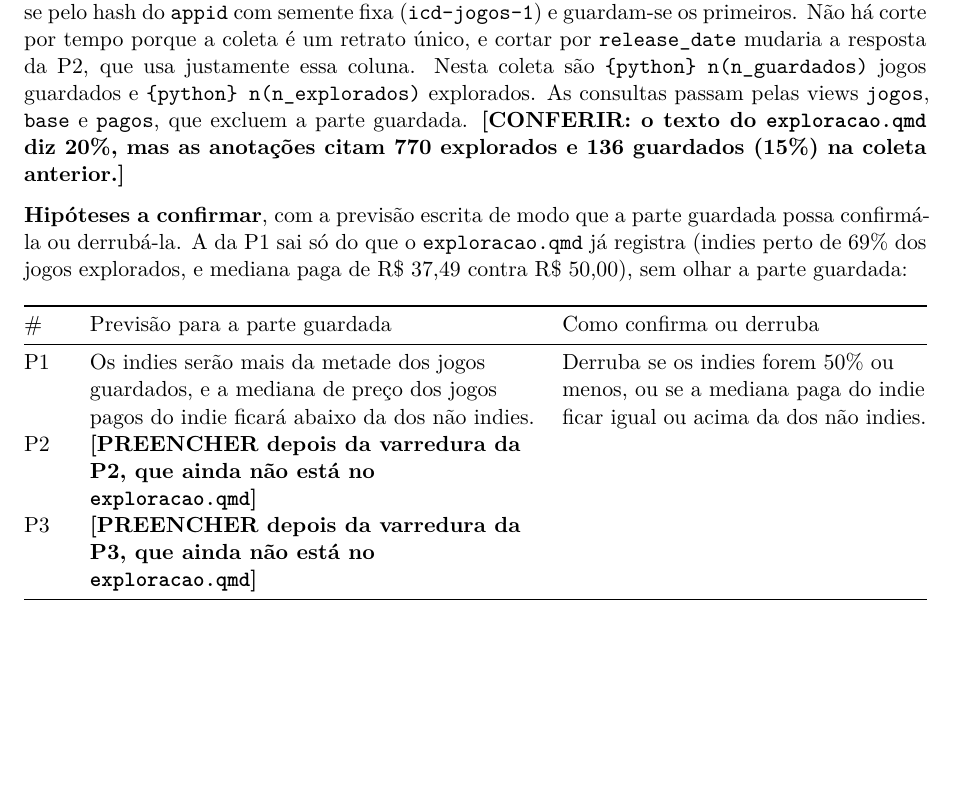
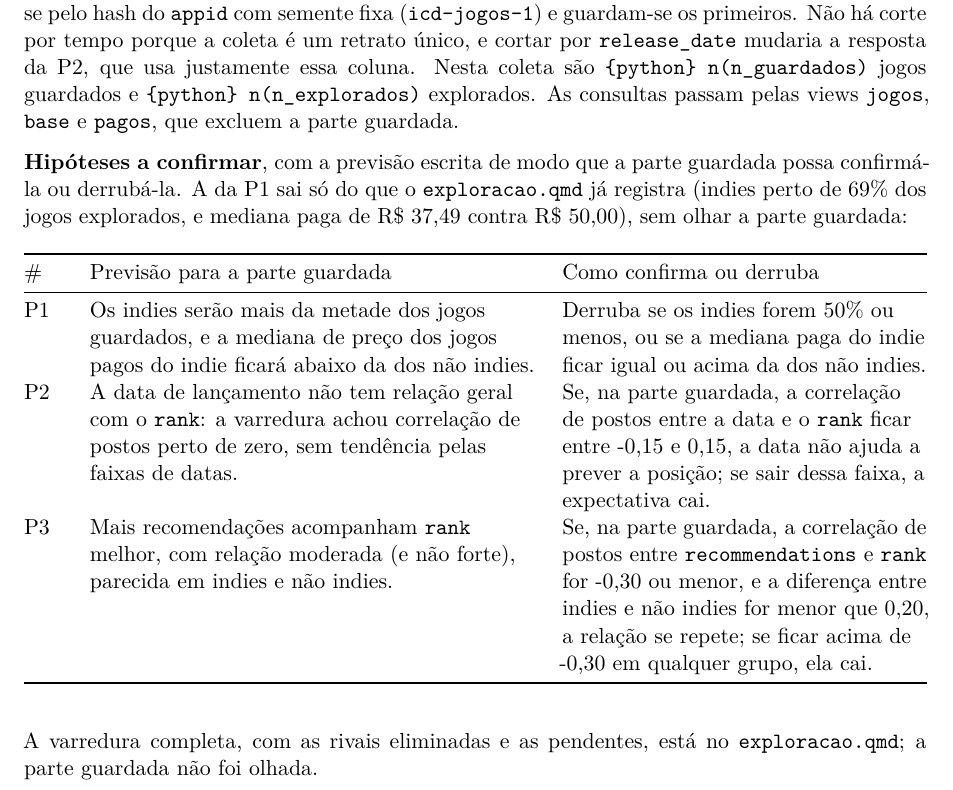
Before and after one commit to jjuniorbrasil/steam-analysis, a Quarto document (relatorio-etapa2.qmd): part of page 2 of 5, cut so that both start at the same text, the shorter picture padded with empty space. Rendered offline with R 4.5, knitr and Pandoc in place of Quarto, then LaTeX, with nearby package versions; drawn as R Markdown's standard PDF in place of the format the file asks for; some code elsewhere in the file could not run offline.

Commit message:
docs: atualiza o relatório da Etapa 2 com a devolutiva da Etapa 1 e as hipóteses de P2 e P3

```diff
--- a/relatorio-etapa2.qmd
+++ b/relatorio-etapa2.qmd
@@ -154,15 +154,17 @@ for motivo, qtd in quarentena:
 | P2 | Os jogos com data de lançamento mais antiga ocupam os maiores ranks? | `release_date`, `rank` | Não: clássicos antigos aparecem no topo, mas são poucos; sem relação geral. |
 | P3 | Jogos com mais recomendações ocupam ranks melhores, e isso vale igual para indies e não indies? | `recommendations`, `rank`, `Indie` | Sim, relação forte e parecida nos dois grupos. |
 
-**Parte guardada.** `{python} int(FRACAO_GUARDADA * 100)`% dos jogos, por **sorteio**: ordena-se pelo hash do `appid` com semente fixa (`icd-jogos-1`) e guardam-se os primeiros. Não há corte por tempo porque a coleta é um retrato único, e cortar por `release_date` mudaria a resposta da P2, que usa justamente essa coluna. Nesta coleta são `{python} n(n_guardados)` jogos guardados e `{python} n(n_explorados)` explorados. As consultas passam pelas views `jogos`, `base` e `pagos`, que excluem a parte guardada. **[CONFERIR: o texto do `exploracao.qmd` diz 20%, mas as anotações citam 770 explorados e 136 guardados (15%) na coleta anterior.]**
+**Parte guardada.** `{python} int(FRACAO_GUARDADA * 100)`% dos jogos, por **sorteio**: ordena-se pelo hash do `appid` com semente fixa (`icd-jogos-1`) e guardam-se os primeiros. Não há corte por tempo porque a coleta é um retrato único, e cortar por `release_date` mudaria a resposta da P2, que usa justamente essa coluna. Nesta coleta são `{python} n(n_guardados)` jogos guardados e `{python} n(n_explorados)` explorados. As consultas passam pelas views `jogos`, `base` e `pagos`, que excluem a parte guardada.
 
 **Hipóteses a confirmar**, com a previsão escrita de modo que a parte guardada possa confirmá-la ou derrubá-la. A da P1 sai só do que o `exploracao.qmd` já registra (indies perto de 69% dos jogos explorados, e mediana paga de R$ 37,49 contra R$ 50,00), sem olhar a parte guardada:
 
 | # | Previsão para a parte guardada | Como confirma ou derruba |
 |:--|:-------------------------------|:-------------------------|
 | P1 | Os indies serão mais da metade dos jogos guardados, e a mediana de preço dos jogos pagos do indie ficará abaixo da dos não indies. | Derruba se os indies forem 50% ou menos, ou se a mediana paga do indie ficar igual ou acima da dos não indies. |
-| P2 | **[PREENCHER depois da varredura da P2, que ainda não está no `exploracao.qmd`]** | |
-| P3 | **[PREENCHER depois da varredura da P3, que ainda não está no `exploracao.qmd`]** | |
+| P2 | A data de lançamento não tem relação geral com o `rank`: a varredura achou correlação de postos perto de zero, sem tendência pelas faixas de datas. | Se, na parte guardada, a correlação de postos entre a data e o `rank` ficar entre -0,15 e 0,15, a data não ajuda a prever a posição; se sair dessa faixa, a expectativa cai. |
+| P3 | Mais recomendações acompanham `rank` melhor, com relação moderada (e não forte), parecida em indies e não indies. | Se, na parte guardada, a correlação de postos entre `recommendations` e `rank` for -0,30 ou menor, e a diferença entre indies e não indies for menor que 0,20, a relação se repete; se ficar acima de -0,30 em qualquer grupo, ela cai. |
+
+A varredura completa, com as rivais eliminadas e as pendentes, está no `exploracao.qmd`; a parte guardada não foi olhada.
 
 # O desenho do modelo
 
```
Also changed, not shown: relatorio-etapa2.qmd (4 more changed lines).
